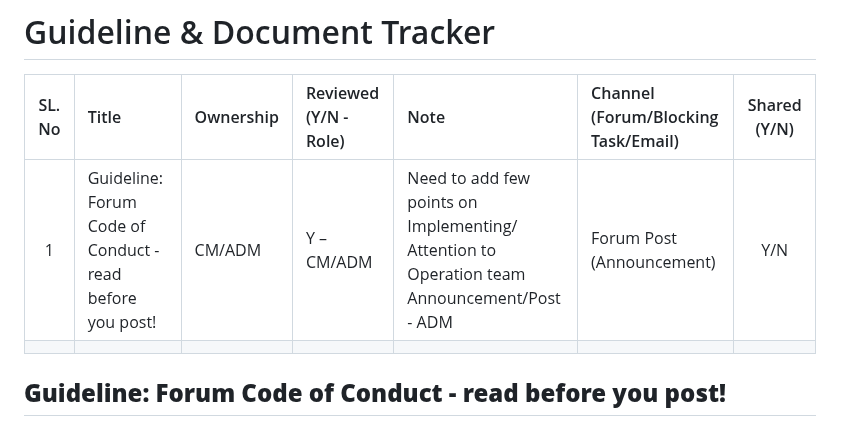
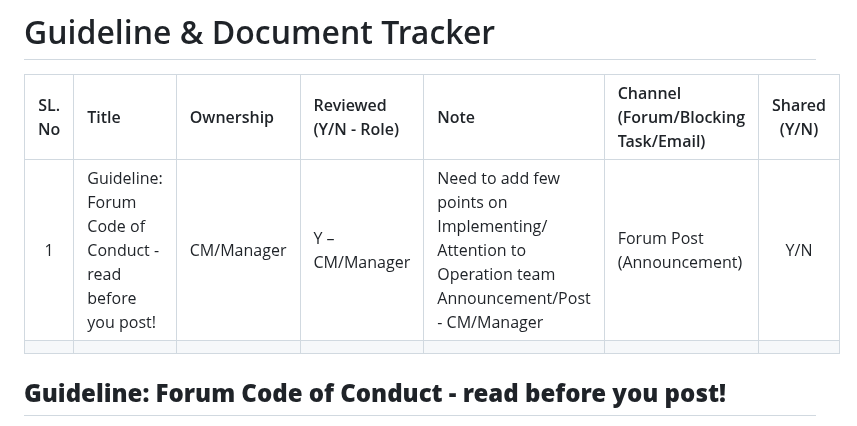
Before and after one commit to resethacker/genai-community, a Markdown page: doc/Onboarding/ForumGuidelinesV0.1.md, the part around the change. Drawn GitHub-style.

```diff
--- a/doc/Onboarding/ForumGuidelinesV0.1.md
+++ b/doc/Onboarding/ForumGuidelinesV0.1.md
@@ -2,7 +2,7 @@
 
 | SL. No | Title | Ownership | Reviewed (Y/N - Role) | Note | Channel (Forum/Blocking Task/Email) | Shared (Y/N) |
 | :---: | :--- | :--- | :--- | :--- | :--- | :---: |
-| 1 | Guideline: Forum Code of Conduct - read before you post! | CM/ADM | Y – CM/ADM | Need to add few points on Implementing/<br>Attention to Operation team Announcement/Post - ADM | Forum Post (Announcement) | Y/N |
+| 1 | Guideline: Forum Code of Conduct - read before you post! | CM/Manager | Y – CM/Manager | Need to add few points on Implementing/<br>Attention to Operation team Announcement/Post - CM/Manager | Forum Post (Announcement) | Y/N |
 | | | | | | | |
 
 
```
